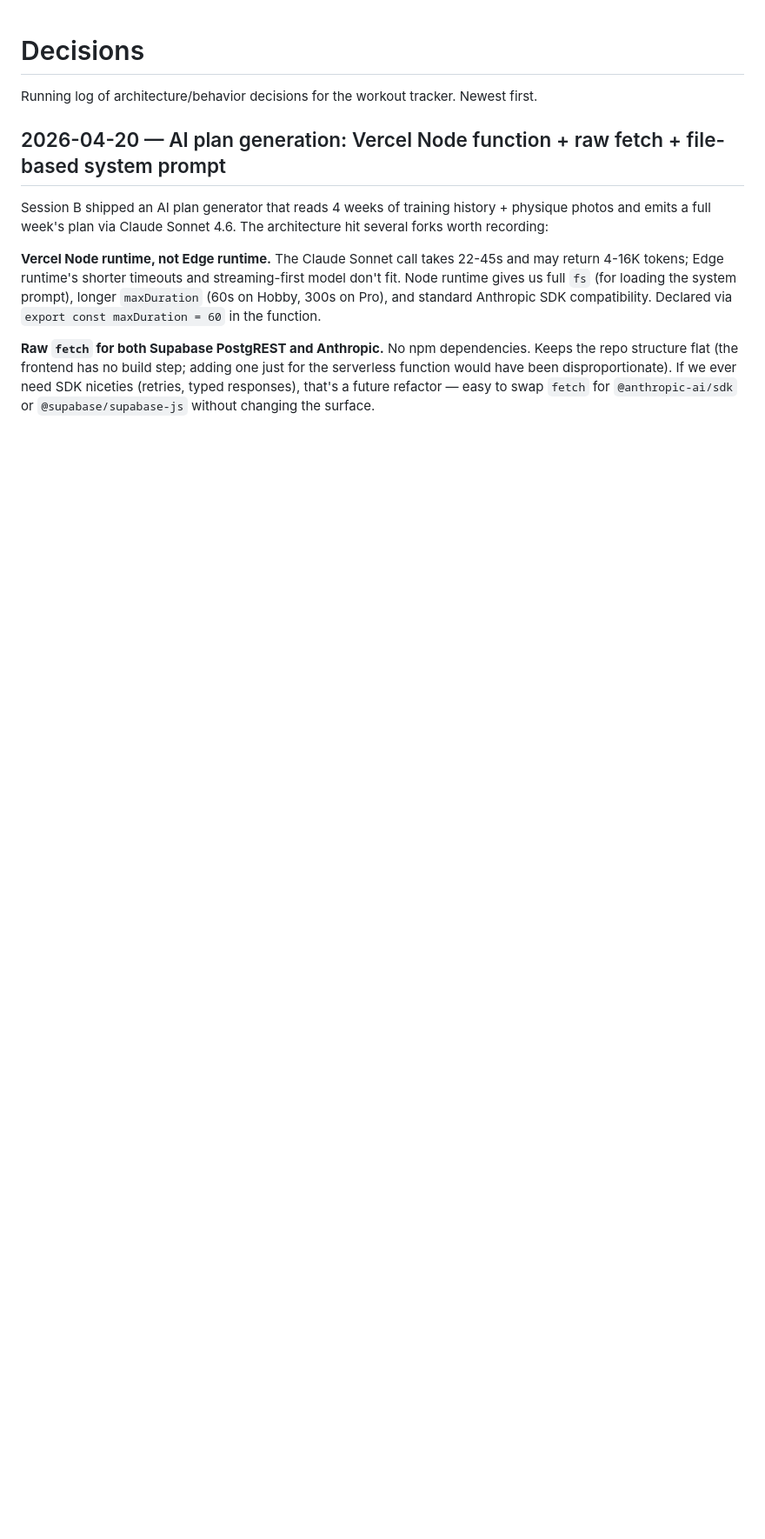
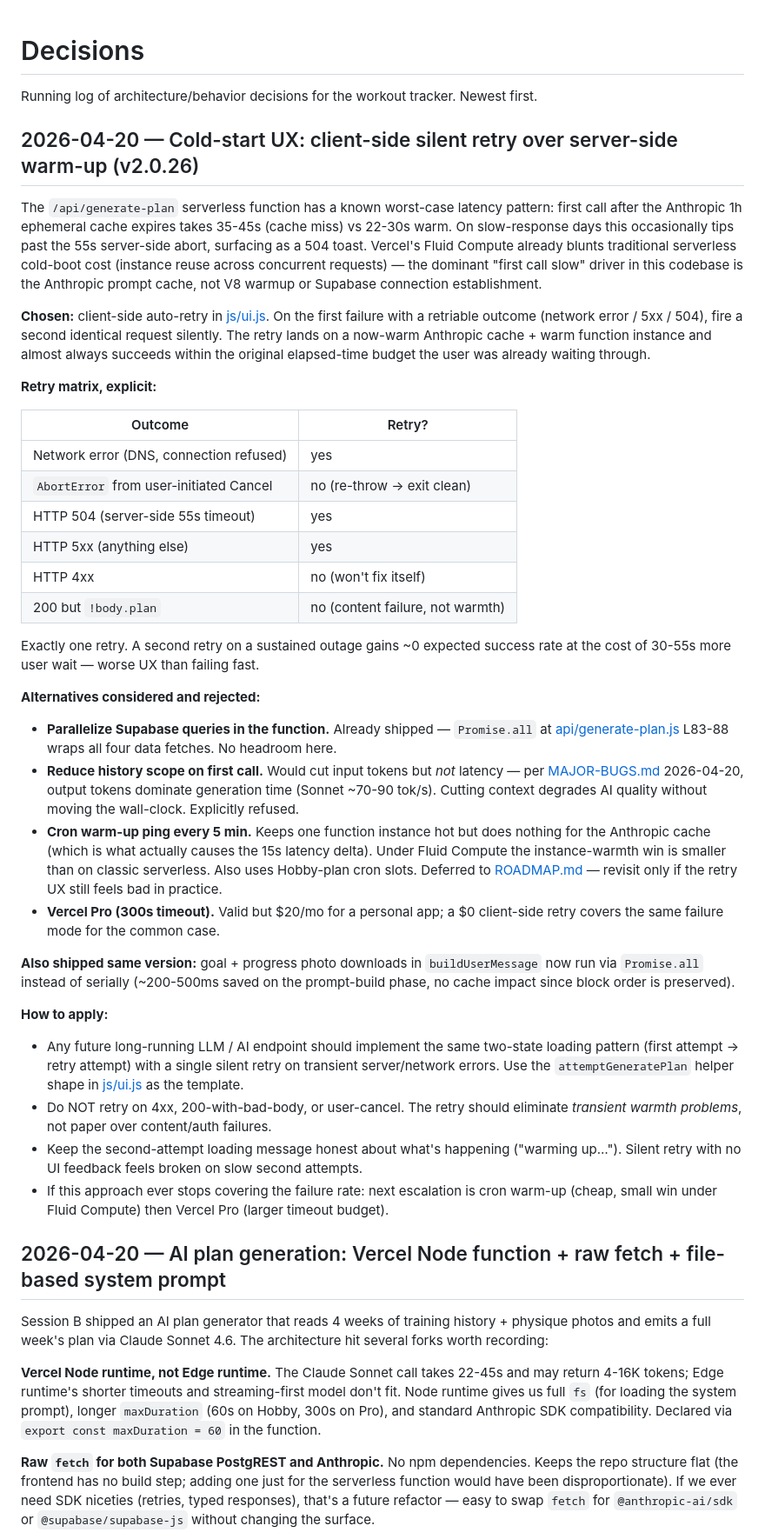
Before and after one commit to sebvel66/workout-tracker, a Markdown page: DECISIONS.md, the part around the change. Shown at 87% size. GitHub-like rendering; blank space fills up the shorter version.

Commit message:
Docs for v2.0.26 cold-start UX + photo parallelization
- HANDOFF: bump live version, add v2.0.26 bullet
- DECISIONS: new entry explaining the client-retry choice, rejected
  alternatives (query parallelization already shipped, history-scope
  reduction wrong diagnosis, cron warm-up deferred), and how the pattern
  should apply to future LLM endpoints
- ROADMAP: record v2.0.26 under Shipped, add cron warm-up to
  Infrastructure/scaling as deferred

Co-Authored-By: Claude Opus 4.7 (1M context) <noreply@anthropic.com>

```diff
--- a/DECISIONS.md
+++ b/DECISIONS.md
@@ -1,6 +1,41 @@
 # Decisions
 
 Running log of architecture/behavior decisions for the workout tracker. Newest first.
+
+## 2026-04-20 — Cold-start UX: client-side silent retry over server-side warm-up (v2.0.26)
+
+The `/api/generate-plan` serverless function has a known worst-case latency pattern: first call after the Anthropic 1h ephemeral cache expires takes 35-45s (cache miss) vs 22-30s warm. On slow-response days this occasionally tips past the 55s server-side abort, surfacing as a 504 toast. Vercel's Fluid Compute already blunts traditional serverless cold-boot cost (instance reuse across concurrent requests) — the dominant "first call slow" driver in this codebase is the Anthropic prompt cache, not V8 warmup or Supabase connection establishment.
+
+**Chosen:** client-side auto-retry in [js/ui.js](js/ui.js). On the first failure with a retriable outcome (network error / 5xx / 504), fire a second identical request silently. The retry lands on a now-warm Anthropic cache + warm function instance and almost always succeeds within the original elapsed-time budget the user was already waiting through.
+
+**Retry matrix, explicit:**
+
+| Outcome | Retry? |
+|---|---|
+| Network error (DNS, connection refused) | yes |
+| `AbortError` from user-initiated Cancel | no (re-throw → exit clean) |
+| HTTP 504 (server-side 55s timeout) | yes |
+| HTTP 5xx (anything else) | yes |
+| HTTP 4xx | no (won't fix itself) |
+| 200 but `!body.plan` | no (content failure, not warmth) |
+
+Exactly one retry. A second retry on a sustained outage gains ~0 expected success rate at the cost of 30-55s more user wait — worse UX than failing fast.
+
+**Alternatives considered and rejected:**
+
+- **Parallelize Supabase queries in the function.** Already shipped — `Promise.all` at [api/generate-plan.js](api/generate-plan.js) L83-88 wraps all four data fetches. No headroom here.
+- **Reduce history scope on first call.** Would cut input tokens but *not* latency — per [MAJOR-BUGS.md](MAJOR-BUGS.md) 2026-04-20, output tokens dominate generation time (Sonnet ~70-90 tok/s). Cutting context degrades AI quality without moving the wall-clock. Explicitly refused.
+- **Cron warm-up ping every 5 min.** Keeps one function instance hot but does nothing for the Anthropic cache (which is what actually causes the 15s latency delta). Under Fluid Compute the instance-warmth win is smaller than on classic serverless. Also uses Hobby-plan cron slots. Deferred to [ROADMAP.md](ROADMAP.md) — revisit only if the retry UX still feels bad in practice.
+- **Vercel Pro (300s timeout).** Valid but $20/mo for a personal app; a $0 client-side retry covers the same failure mode for the common case.
+
+**Also shipped same version:** goal + progress photo downloads in `buildUserMessage` now run via `Promise.all` instead of serially (~200-500ms saved on the prompt-build phase, no cache impact since block order is preserved).
+
+**How to apply:**
+
+- Any future long-running LLM / AI endpoint should implement the same two-state loading pattern (first attempt → retry attempt) with a single silent retry on transient server/network errors. Use the `attemptGeneratePlan` helper shape in [js/ui.js](js/ui.js) as the template.
+- Do NOT retry on 4xx, 200-with-bad-body, or user-cancel. The retry should eliminate *transient warmth problems*, not paper over content/auth failures.
+- Keep the second-attempt loading message honest about what's happening ("warming up…"). Silent retry with no UI feedback feels broken on slow second attempts.
+- If this approach ever stops covering the failure rate: next escalation is cron warm-up (cheap, small win under Fluid Compute) then Vercel Pro (larger timeout budget).
 
 ## 2026-04-20 — AI plan generation: Vercel Node function + raw fetch + file-based system prompt
 
```
Also changed, not shown: HANDOFF.md (+2 -1 lines), ROADMAP.md (+2 -0 lines).
